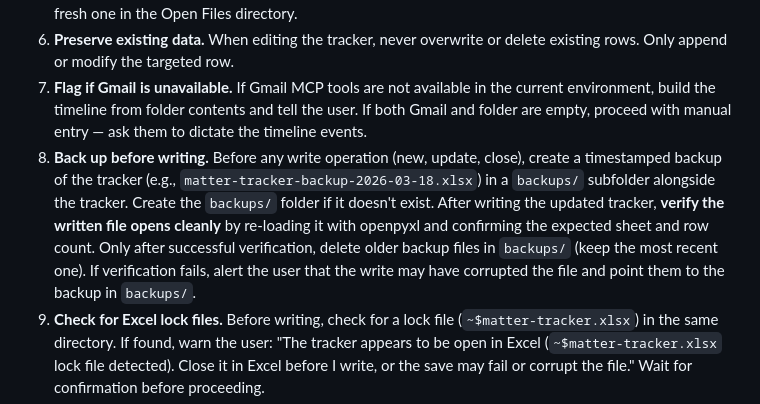
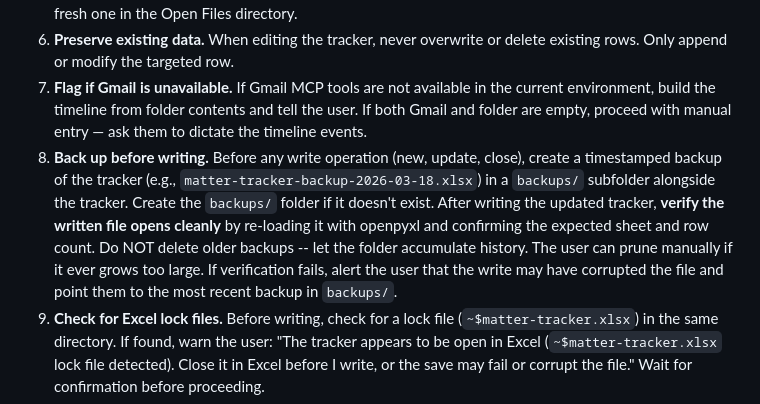
Before and after one commit to lawyered0/lawyered-matter-tracker, a Markdown page: skills/matter-tracker.md, the part around the change. Drawn GitHub-style.

Commit message:
matter-tracker skill: keep full backup history, don't auto-delete
Silent corruption of Excel files can go undetected for days. Auto-deleting
older backups after verification (keeping only the most recent) means that
if today's write corrupts the file and no one notices until tomorrow, the
last known-good backup is already gone.

Change rule #8 to never auto-delete backups. The folder accumulates
history; users can prune manually if it ever grows too large. Backup files
are small (~150KB) so the storage cost of keeping history is negligible
compared to the cost of losing rollback points.

```diff
--- a/skills/matter-tracker.md
+++ b/skills/matter-tracker.md
@@ -609,7 +609,7 @@ Use the xlsx skill's recalc script if any formulas are added.
 5. **Find the tracker automatically.** See "Finding the Tracker" section below. If no tracker exists, create a fresh one in the Open Files directory.
 6. **Preserve existing data.** When editing the tracker, never overwrite or delete existing rows. Only append or modify the targeted row.
 7. **Flag if Gmail is unavailable.** If Gmail MCP tools are not available in the current environment, build the timeline from folder contents and tell the user. If both Gmail and folder are empty, proceed with manual entry — ask them to dictate the timeline events.
-8. **Back up before writing.** Before any write operation (new, update, close), create a timestamped backup of the tracker (e.g., `matter-tracker-backup-2026-03-18.xlsx`) in a `backups/` subfolder alongside the tracker. Create the `backups/` folder if it doesn't exist. After writing the updated tracker, **verify the written file opens cleanly** by re-loading it with openpyxl and confirming the expected sheet and row count. Only after successful verification, delete older backup files in `backups/` (keep the most recent one). If verification fails, alert the user that the write may have corrupted the file and point them to the backup in `backups/`.
+8. **Back up before writing.** Before any write operation (new, update, close), create a timestamped backup of the tracker (e.g., `matter-tracker-backup-2026-03-18.xlsx`) in a `backups/` subfolder alongside the tracker. Create the `backups/` folder if it doesn't exist. After writing the updated tracker, **verify the written file opens cleanly** by re-loading it with openpyxl and confirming the expected sheet and row count. Do NOT delete older backups -- let the folder accumulate history. The user can prune manually if it ever grows too large. If verification fails, alert the user that the write may have corrupted the file and point them to the most recent backup in `backups/`.
 9. **Check for Excel lock files.** Before writing, check for a lock file (`~$matter-tracker.xlsx`) in the same directory. If found, warn the user: "The tracker appears to be open in Excel (`~$matter-tracker.xlsx` lock file detected). Close it in Excel before I write, or the save may fail or corrupt the file." Wait for confirmation before proceeding.
 10. **Check for duplicates before adding.** Always run the Duplicate / Conflict Check before inserting a new matter row.
 11. **Search deep for new matters.** Do not limit Gmail search to 90 days for new matters. The user may be retroactively adding long-running files. Paginate through results until you find the earliest correspondence, or the user tells you to stop.
```
